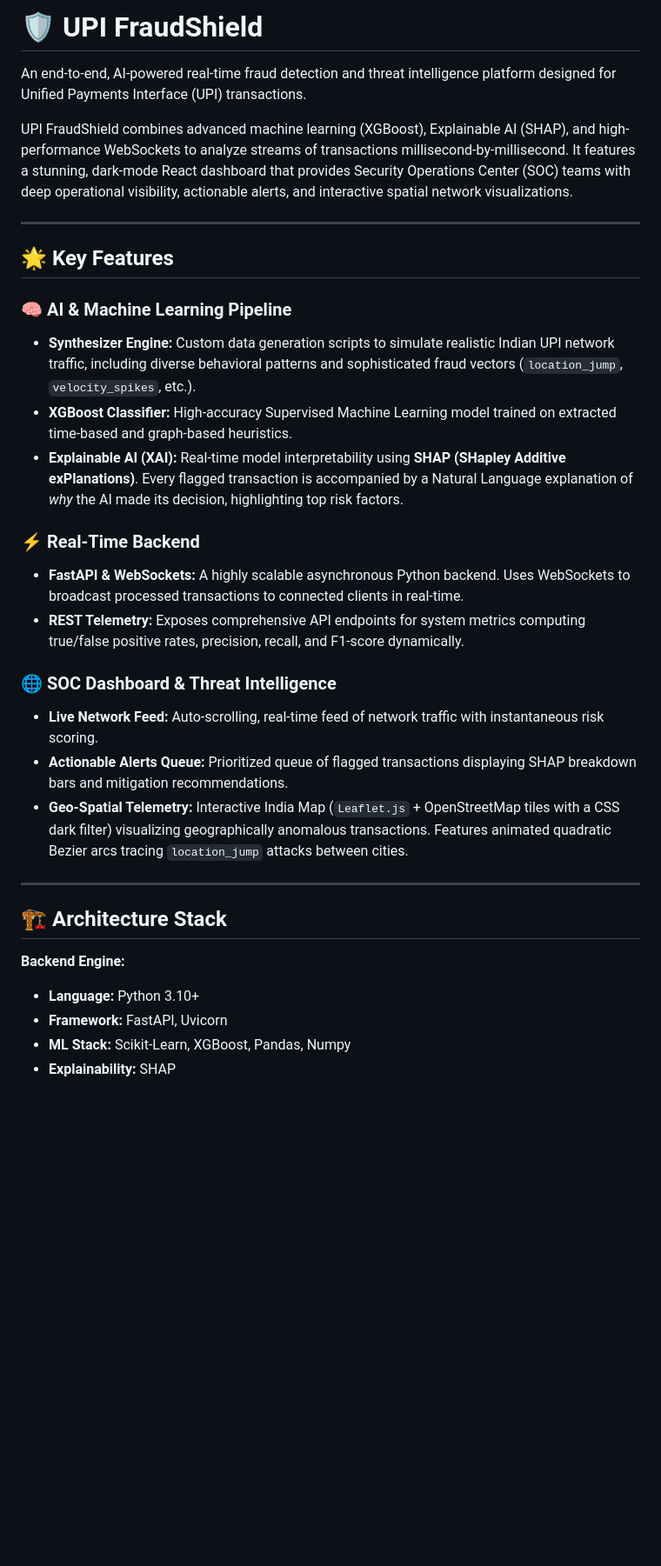
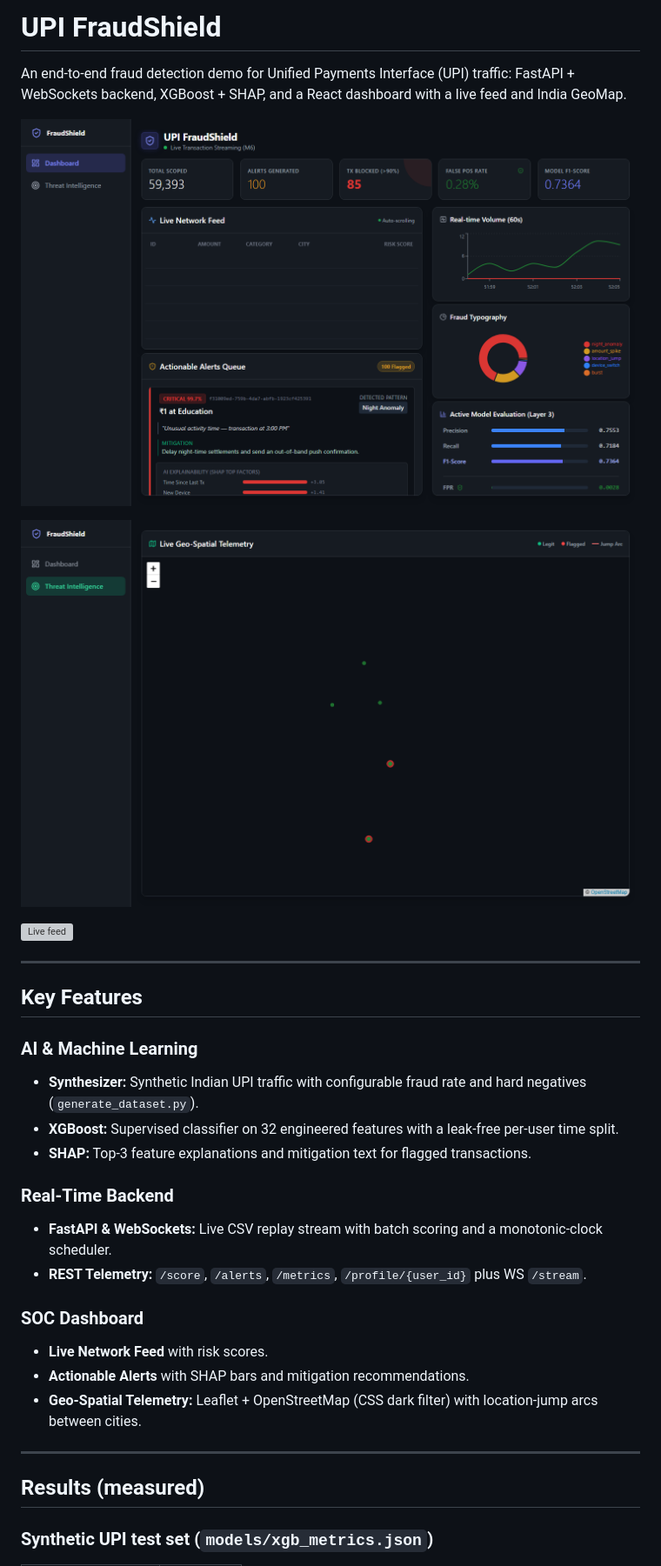
Before and after one commit to saivignesh060/upi_fraud_shield, a Markdown page: README.md, the part around one of its changes. Shown at 87% size. Drawn GitHub-style; pictures changed too: docs/dashboard_main.png (added), docs/dashboard_threat_intel.png (added); blank space fills up the shorter version; grey boxes are pictures that could not be loaded.

Commit message:
docs: README Results/Limitations, screenshots/GIF, SHAP rebuild on pickle mismatch
Co-authored-by: Cursor <cursoragent@cursor.com>

```diff
--- a/README.md
+++ b/README.md
@@ -1,34 +1,34 @@
-# 🛡️ UPI FraudShield
+# UPI FraudShield
 
-An end-to-end, AI-powered real-time fraud detection and threat intelligence platform designed for Unified Payments Interface (UPI) transactions.
+An end-to-end fraud detection demo for Unified Payments Interface (UPI) traffic: FastAPI + WebSockets backend, XGBoost + SHAP, and a React dashboard with a live feed and India GeoMap.
 
-UPI FraudShield combines advanced machine learning (XGBoost), Explainable AI (SHAP), and high-performance WebSockets to analyze streams of transactions millisecond-by-millisecond. It features a stunning, dark-mode React dashboard that provides Security Operations Center (SOC) teams with deep operational visibility, actionable alerts, and interactive spatial network visualizations.
+![Main dashboard](docs/dashboard_main.png)
+
+![Threat Intelligence GeoMap](docs/dashboard_threat_intel.png)
+
+![Live feed](docs/live_feed.gif)
 
 ---
 
-## 🌟 Key Features
+## Key Features
 
-### 🧠 AI & Machine Learning Pipeline
-- **Synthesizer Engine:** Custom data generation scripts to simulate realistic Indian UPI network traffic, including diverse behavioral patterns and sophisticated fraud vectors (`location_jump`, `velocity_spikes`, etc.).
-- **XGBoost Classifier:** High-accuracy Supervised Machine Learning model trained on extracted time-based and graph-based heuristics.
-- **Explainable AI (XAI):** Real-time model interpretability using **SHAP (SHapley Additive exPlanations)**. Every flagged transaction is accompanied by a Natural Language explanation of *why* the AI made its decision, highlighting top risk factors.
+### AI & Machine Learning
+- **Synthesizer:** Synthetic Indian UPI traffic with configurable fraud rate and hard negatives (`generate_dataset.py`).
+- **XGBoost:** Supervised classifier on 32 engineered features with a leak-free per-user time split.
+- **SHAP:** Top-3 feature explanations and mitigation text for flagged transactions.
 
-### ⚡ Real-Time Backend
-- **FastAPI & WebSockets:** A highly scalable asynchronous Python backend. Uses WebSockets to broadcast processed transactions to connected clients in real-time.
-- **REST Telemetry:** Exposes comprehensive API endpoints for system metrics computing true/false positive rates, precision, recall, and F1-score dynamically.
+### Real-Time Backend
+- **FastAPI & WebSockets:** Live CSV replay stream with batch scoring and a monotonic-clock scheduler.
+- **REST Telemetry:** `/score`, `/alerts`, `/metrics`, `/profile/{user_id}` plus WS `/stream`.
 
-### 🌐 SOC Dashboard & Threat Intelligence
-- **Live Network Feed:** Auto-scrolling, real-time feed of network traffic with instantaneous risk scoring.
-- **Actionable Alerts Queue:** Prioritized queue of flagged transactions displaying SHAP breakdown bars and mitigation recommendations.
-- **Geo-Spatial Telemetry:** Interactive India Map (`Leaflet.js` + OpenStreetMap tiles with a CSS dark filter) visualizing geographically anomalous transactions. Features animated quadratic Bezier arcs tracing `location_jump` attacks between cities.
+### SOC Dashboard
+- **Live Network Feed** with risk scores.
+- **Actionable Alerts** with SHAP bars and mitigation recommendations.
+- **Geo-Spatial Telemetry:** Leaflet + OpenStreetMap (CSS dark filter) with location-jump arcs between cities.
 
 ---
 
-## 🏗️ Architecture Stack
+## Results (measured)
 
-**Backend Engine:**
-*   **Language:** Python 3.10+
-*   **Framework:** FastAPI, Uvicorn
-*   **ML Stack:** Scikit-Learn, XGBoost, Pandas, Numpy
-*   **Explainability:** SHAP
+### Synthetic UPI test set (`models/xgb_metrics.json`)
 
```
Also changed, not shown: other parts of README.md (+98 -137 lines), 5 other files.
